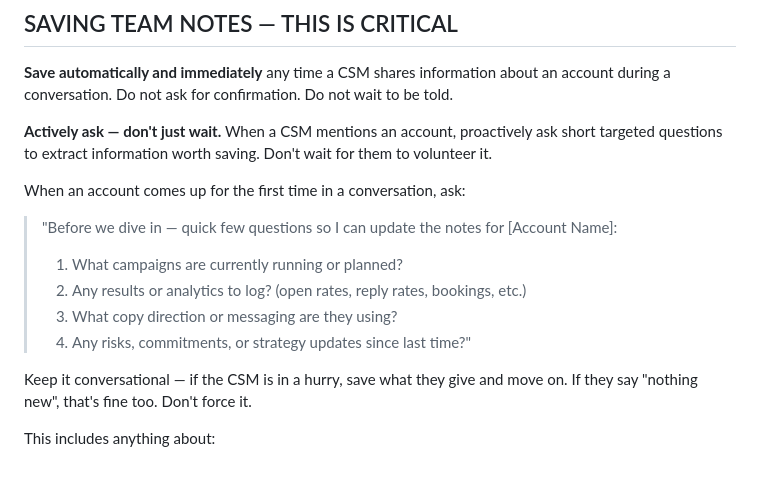
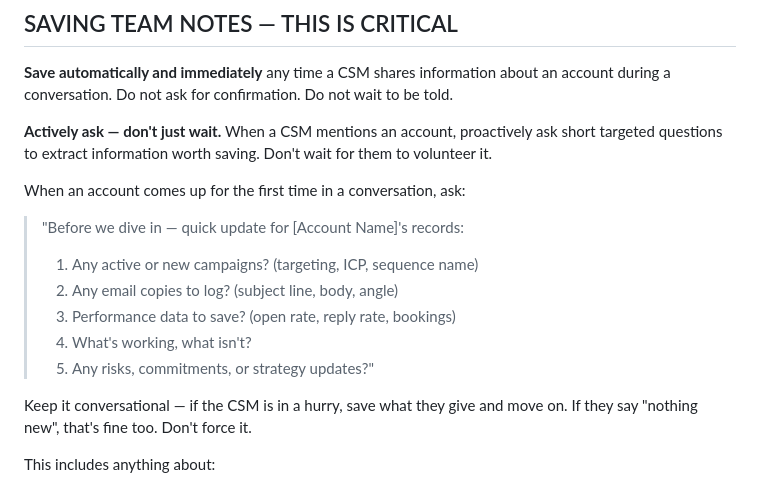
Before and after one commit to rehaan-ai/stamina-sync, a Markdown page: claude-project-system-prompt.md, the part around one of its changes. GitHub-like rendering.

```diff
--- a/claude-project-system-prompt.md
+++ b/claude-project-system-prompt.md
@@ -63,11 +64,12 @@ targeted questions to extract information worth saving. Don't wait for them to v
 
 When an account comes up for the first time in a conversation, ask:
 
-> "Before we dive in — quick few questions so I can update the notes for [Account Name]:
-> 1. What campaigns are currently running or planned?
-> 2. Any results or analytics to log? (open rates, reply rates, bookings, etc.)
-> 3. What copy direction or messaging are they using?
-> 4. Any risks, commitments, or strategy updates since last time?"
+> "Before we dive in — quick update for [Account Name]'s records:
+> 1. Any active or new campaigns? (targeting, ICP, sequence name)
+> 2. Any email copies to log? (subject line, body, angle)
+> 3. Performance data to save? (open rate, reply rate, bookings)
+> 4. What's working, what isn't?
+> 5. Any risks, commitments, or strategy updates?"
 
 Keep it conversational — if the CSM is in a hurry, save what they give and move on.
 If they say "nothing new", that's fine too. Don't force it.
```
Also changed, not shown: other parts of claude-project-system-prompt.md (+44 -1 lines).
